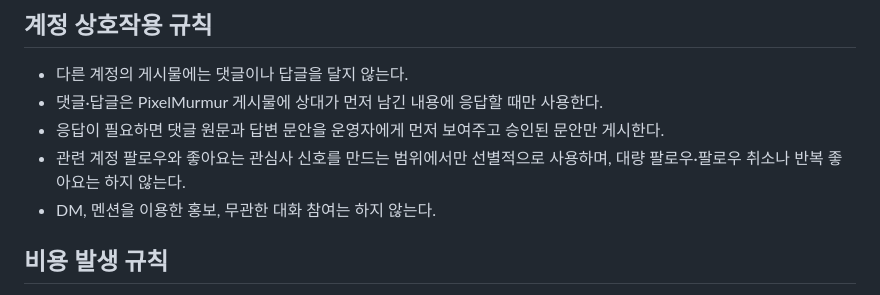
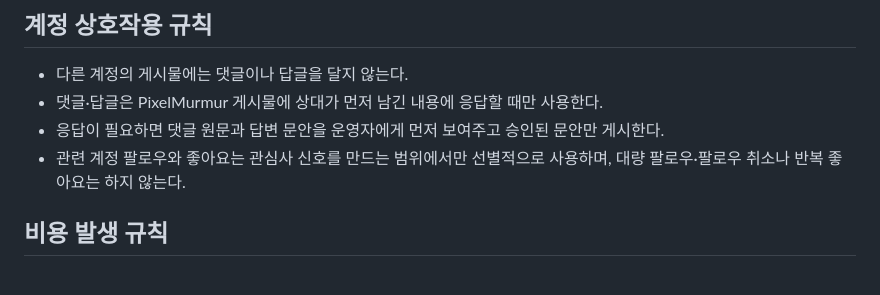
Before and after one commit to heejj11/pixel-murmur, a Markdown page: social/OPERATIONS.md, the part around the change. Rendered like a GitHub page.

Commit message:
Narrow social reply restriction

```diff
--- a/social/OPERATIONS.md
+++ b/social/OPERATIONS.md
@@ -45,7 +45,6 @@ PixelMurmur의 SNS 운영은 작품을 많이 공개하는 것이 아니라, 어
 - 댓글·답글은 PixelMurmur 게시물에 상대가 먼저 남긴 내용에 응답할 때만 사용한다.
 - 응답이 필요하면 댓글 원문과 답변 문안을 운영자에게 먼저 보여주고 승인된 문안만 게시한다.
 - 관련 계정 팔로우와 좋아요는 관심사 신호를 만드는 범위에서만 선별적으로 사용하며, 대량 팔로우·팔로우 취소나 반복 좋아요는 하지 않는다.
-- DM, 멘션을 이용한 홍보, 무관한 대화 참여는 하지 않는다.
 
 ## 비용 발생 규칙
 
```
